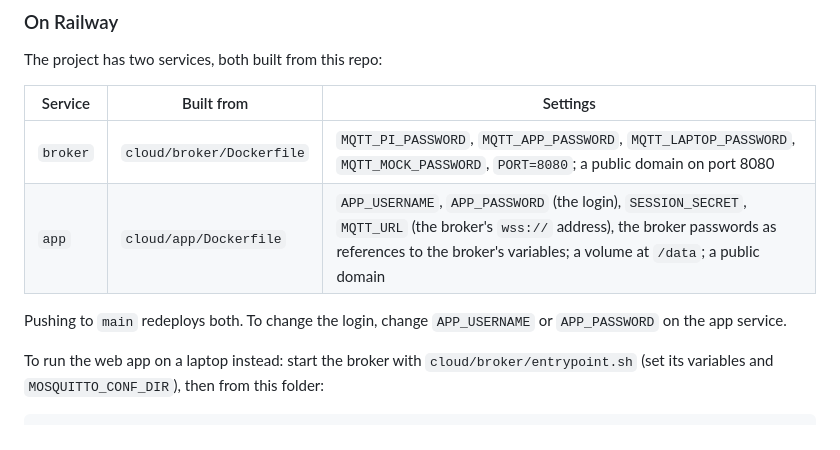
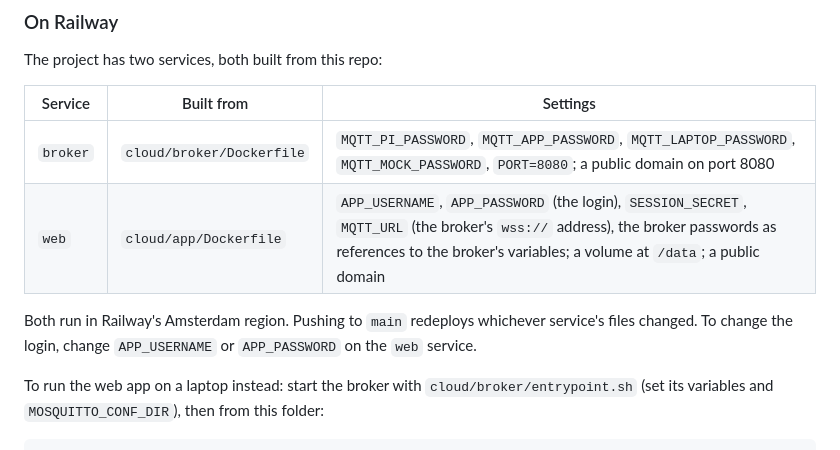
Before and after one commit to dexkcd/light-polluter, a Markdown page: README.md, the part around the change. GitHub-like rendering.

Commit message:
README: the web app's Railway service is called web, both services in Amsterdam
Co-Authored-By: Claude Opus 5.5 <noreply@anthropic.com>
Claude-Session: https://claude.ai/code/session_019kfvufSZZczVakcxXqgm9B

```diff
--- a/README.md
+++ b/README.md
@@ -165,9 +165,9 @@ The project has two services, both built from this repo:
 | Service | Built from | Settings |
 | --- | --- | --- |
 | `broker` | `cloud/broker/Dockerfile` | `MQTT_PI_PASSWORD`, `MQTT_APP_PASSWORD`, `MQTT_LAPTOP_PASSWORD`, `MQTT_MOCK_PASSWORD`, `PORT=8080`; a public domain on port 8080 |
-| `app` | `cloud/app/Dockerfile` | `APP_USERNAME`, `APP_PASSWORD` (the login), `SESSION_SECRET`, `MQTT_URL` (the broker's `wss://` address), the broker passwords as references to the broker's variables; a volume at `/data`; a public domain |
+| `web` | `cloud/app/Dockerfile` | `APP_USERNAME`, `APP_PASSWORD` (the login), `SESSION_SECRET`, `MQTT_URL` (the broker's `wss://` address), the broker passwords as references to the broker's variables; a volume at `/data`; a public domain |
 
-Pushing to `main` redeploys both. To change the login, change `APP_USERNAME` or `APP_PASSWORD` on the app service.
+Both run in Railway's Amsterdam region. Pushing to `main` redeploys whichever service's files changed. To change the login, change `APP_USERNAME` or `APP_PASSWORD` on the `web` service.
 
 To run the web app on a laptop instead: start the broker with `cloud/broker/entrypoint.sh` (set its variables and `MOSQUITTO_CONF_DIR`), then from this folder:
 
```
